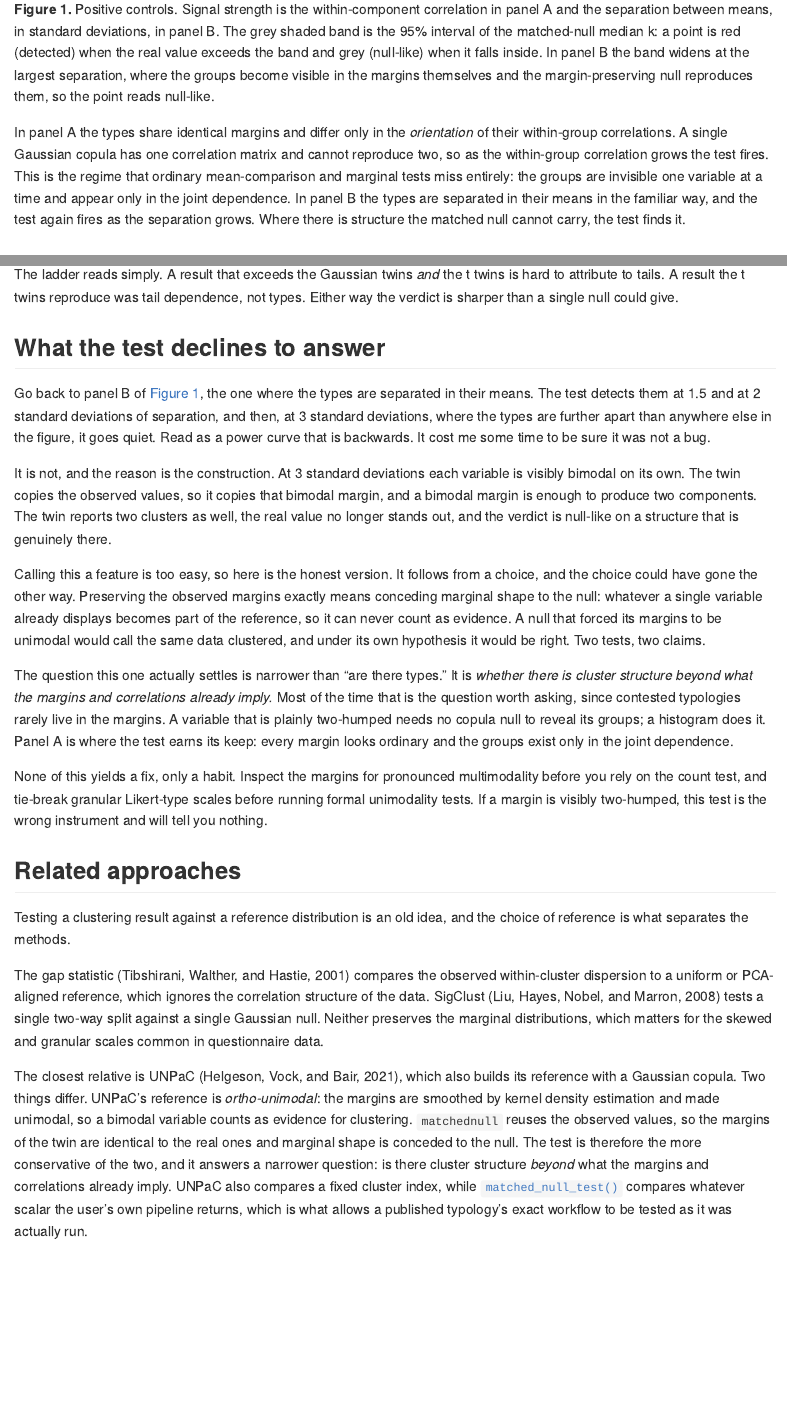
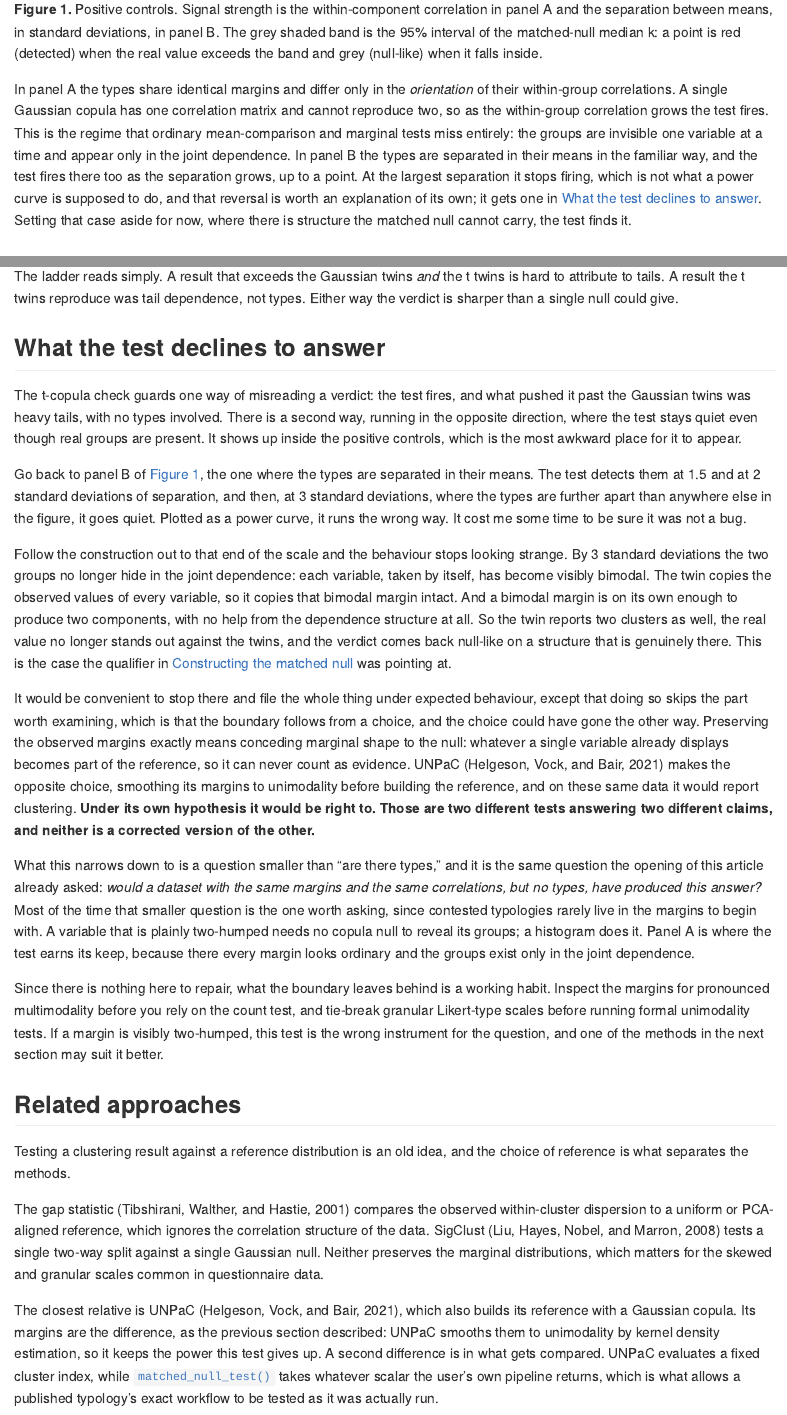
Before and after one commit to haomeng797-ship-it/matchednull, an R Markdown document (vignettes/articles/how-it-works.Rmd): the page in a window 1100 px wide, from 1750 px down before the commit and from 1960 px down after it, so that both start at the same text, and a second part further down, joined at a grey line. The pictures show the output file docs/articles/how-it-works.md that the author committed with the source, drawn offline in the style of GitHub.

Commit message:
qualify the no-cluster-structure claim and thread the argument through
The unimodality property only holds when the margins are themselves
unimodal, which the section on the test's limits then relies on, so the
claim now carries its condition and points forward. Also name UNPaC where
the alternative null is first discussed, separate the correlation matrix
from the replicate count in the notation, and let the construction check
run so its output is visible.

```diff
--- a/vignettes/articles/how-it-works.Rmd
+++ b/vignettes/articles/how-it-works.Rmd
@@ -106,10 +114,7 @@ plants real types of two kinds and raises the signal strength.
 correlation in panel A and the separation between means, in standard
 deviations, in panel B. The grey shaded band is the 95% interval of the
 matched-null median k: a point is red (detected) when the real value exceeds
-the band and grey (null-like) when it falls inside. In panel B the band widens
-at the largest separation, where the groups become visible in the margins
-themselves and the margin-preserving null reproduces them, so the point reads
-null-like.</figcaption>
+the band and grey (null-like) when it falls inside.</figcaption>
 </figure>
 
 In panel A the types share identical margins and differ only in the
@@ -118,9 +123,13 @@ has one correlation matrix and cannot reproduce two, so as the within-group
 correlation grows the test fires. This is the regime that ordinary
 mean-comparison and marginal tests miss entirely: the groups are invisible one
 variable at a time and appear only in the joint dependence. In panel B the
-types are separated in their means in the familiar way, and the test again
-fires as the separation grows. Where there is structure the matched null
-cannot carry, the test finds it.
+types are separated in their means in the familiar way, and the test fires
+there too as the separation grows, up to a point. At the largest separation it
+stops firing, which is not what a power curve is supposed to do, and that
+reversal is worth an explanation of its own; it gets one in [What the test
+declines to answer](#what-the-test-declines-to-answer). Setting that case aside
+for now, where there is structure the matched null cannot carry, the test finds
+it.
 
 ## Empirical application: personality inventories
 
@@ -190,40 +199,57 @@ could give.
 
 ## What the test declines to answer
 
+The t-copula check guards one way of misreading a verdict: the test fires, and
+what pushed it past the Gaussian twins was heavy tails, with no types involved. There is a
+second way, running in the opposite direction, where the test stays quiet even
+though real groups are present. It shows up inside the positive controls, which
+is the most awkward place for it to appear.
+
 Go back to panel B of [Figure 1](#fig-positive-control), the one where the types
 are separated in their means. The test detects them at 1.5 and at 2 standard
 deviations of separation, and then, at 3 standard deviations, where the types
-are further apart than anywhere else in the figure, it goes quiet. Read as a
-power curve that is backwards. It cost me some time to be sure it was not a
+are further apart than anywhere else in the figure, it goes quiet. Plotted as a
+power curve, it runs the wrong way. It cost me some time to be sure it was not a
 bug.
 
-It is not, and the reason is the construction. At 3 standard deviations each
-variable is visibly bimodal on its own. The twin copies the observed values, so
-it copies that bimodal margin, and a bimodal margin is enough to produce two
-components. The twin reports two clusters as well, the real value no longer
-stands out, and the verdict is null-like on a structure that is genuinely
-there.
+Follow the construction out to that end of the scale and the behaviour stops
+looking strange. By 3 standard deviations the two groups no longer hide in the
+joint dependence: each variable, taken by itself, has become visibly bimodal.
+The twin copies the observed values of every variable, so it copies that bimodal
+margin intact. And a bimodal margin is on its own enough to produce two
+components, with no help from the dependence structure at all. So the twin
+reports two clusters as well, the real value no longer stands out against the
+twins, and the verdict comes back null-like on a structure that is genuinely
+there. This is the case the qualifier in [Constructing the matched
+null](#constructing-the-matched-null) was pointing at.
 
-Calling this a feature is too easy, so here is the honest version. It follows
-from a choice, and the choice could have gone the other way. Preserving the
-observed margins exactly means conceding marginal shape to the null: whatever a
-single variable already displays becomes part of the reference, so it can never
-count as evidence. A null that forced its margins to be unimodal would call the
-same data clustered, and under its own hypothesis it would be right. Two tests,
-two claims.
+It would be convenient to stop there and file the whole thing under expected
+behaviour, except that doing so skips the part worth examining, which is that
+the boundary follows from a choice, and the choice could have gone the other
+way. Preserving the observed margins exactly means conceding marginal shape to
+the null: whatever a single variable already displays becomes part of the
+reference, so it can never count as evidence. UNPaC (Helgeson, Vock, and Bair,
+2021) makes the opposite choice, smoothing its margins to unimodality before
+building the reference, and on these same data it would report clustering.
+**Under its own hypothesis it would be right to. Those are two different tests
+answering two different claims, and neither is a corrected version of the
+other.**
 
-The question this one actually settles is narrower than "are there types." It
-is *whether there is cluster structure beyond what the margins and correlations
-already imply.* Most of the time that is the question worth asking, since
-contested typologies rarely live in the margins. A variable that is plainly
-two-humped needs no copula null to reveal its groups; a histogram does it. Panel
-A is where the test earns its keep: every margin looks ordinary and the groups
-exist only in the joint dependence.
+What this narrows down to is a question smaller than "are there types," and it
+is the same question the opening of this article already asked: *would a dataset
+with the same margins and the same correlations, but no types, have produced
+this answer?* Most of the time that smaller question is the one worth asking,
+since contested typologies rarely live in the margins to begin with. A variable
+that is plainly two-humped needs no copula null to reveal its groups; a
+histogram does it. Panel A is where the test earns its keep, because there every
+margin looks ordinary and the groups exist only in the joint dependence.
 
-None of this yields a fix, only a habit. Inspect the margins for pronounced
-multimodality before you rely on the count test, and tie-break granular
-Likert-type scales before running formal unimodality tests. If a margin is
-visibly two-humped, this test is the wrong instrument and will tell you nothing.
+Since there is nothing here to repair, what the boundary leaves behind is a
+working habit. Inspect the margins for pronounced multimodality before you rely
+on the count test, and tie-break granular Likert-type scales before running
+formal unimodality tests. If a margin is visibly two-humped, this test is the
+wrong instrument for the question, and one of the methods in the next section
+may suit it better.
 
 ## Related approaches
 
@@ -238,17 +264,13 @@ preserves the marginal distributions, which matters for the skewed and granular
 scales common in questionnaire data.
 
 The closest relative is UNPaC (Helgeson, Vock, and Bair, 2021), which also
-builds its reference with a Gaussian copula. Two things differ. UNPaC's
-reference is *ortho-unimodal*: the margins are smoothed by kernel density
-estimation and made unimodal, so a bimodal variable counts as evidence for
-clustering. `matchednull` reuses the observed values, so the margins of the
-twin are identical to the real ones and marginal shape is conceded to the null.
-The test is therefore the more conservative of the two, and it answers a
-narrower question: is there cluster structure *beyond* what the margins and
-correlations already imply. UNPaC also compares a fixed cluster index, while
-`matched_null_test()` compares whatever scalar the user's own pipeline returns,
-which is what allows a published typology's exact workflow to be tested as it
-was actually run.
+builds its reference with a Gaussian copula. Its margins are the difference, as
+the previous section described: UNPaC smooths them to unimodality by kernel
+density estimation, so it keeps the power this test gives up. A second
+difference is in what gets compared. UNPaC evaluates a fixed cluster index,
+while `matched_null_test()` takes whatever scalar the user's own pipeline
+returns, which is what allows a published typology's exact workflow to be tested
+as it was actually run.
 
 They complement each other. A result that clears the unimodal reference of
 UNPaC and the margin-preserving reference here is supported on both readings.
```
Also changed, not shown: docs/articles/how-it-works.md, docs/pkgdown.yml, docs/search.json, vignettes/articles/how-it-works.Rmd (20 more changed lines), 1 other file.
